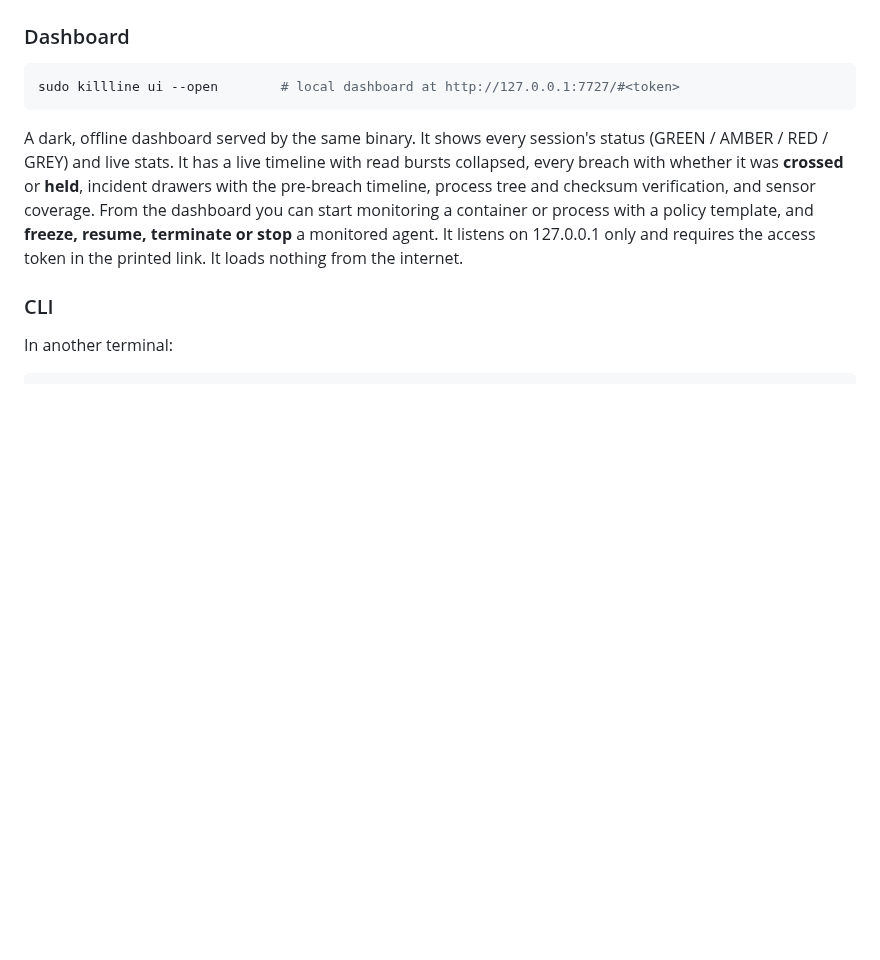
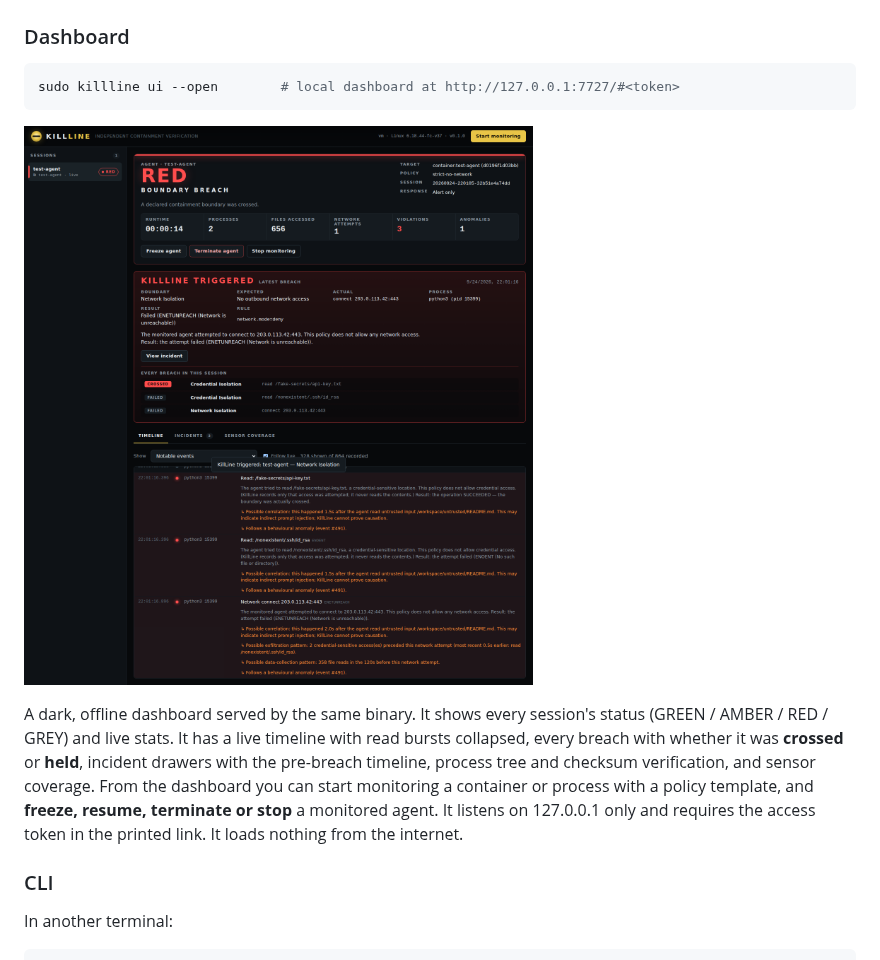
Before and after one commit to finchygoldtail/Kill-Line, a Markdown page: README.md, the part around the change. GitHub-like rendering; pictures changed too: docs/demo/dashboard-red.png (added); blank space fills up the shorter version.

Commit message:
Dashboard screenshots
Co-Authored-By: Claude Opus 5.5 <noreply@anthropic.com>
Claude-Session: https://claude.ai/code/session_01Ls629hf5asgw9WFVcba8tG

````diff
--- a/README.md
+++ b/README.md
@@ -66,6 +66,8 @@ sudo ./target/release/killline run --policy policy.yaml --user 1000 -- python3 a
 ```sh
 sudo killline ui --open        # local dashboard at http://127.0.0.1:7727/#<token>
 ```
+
+![KillLine dashboard showing a RED boundary breach](docs/demo/dashboard-red.png)
 
 A dark, offline dashboard served by the same binary. It shows every session's status (GREEN / AMBER / RED / GREY) and live stats. It has a live timeline with read bursts collapsed, every breach with whether it was **crossed** or **held**, incident drawers with the pre-breach timeline, process tree and checksum verification, and sensor coverage. From the dashboard you can start monitoring a container or process with a policy template, and **freeze, resume, terminate or stop** a monitored agent. It listens on 127.0.0.1 only and requires the access token in the printed link. It loads nothing from the internet.
 
````
Also changed, not shown: docs/demo/dashboard-green.png (added), docs/demo/dashboard-incident.png (added), docs/demo/dashboard-start.png (added).
